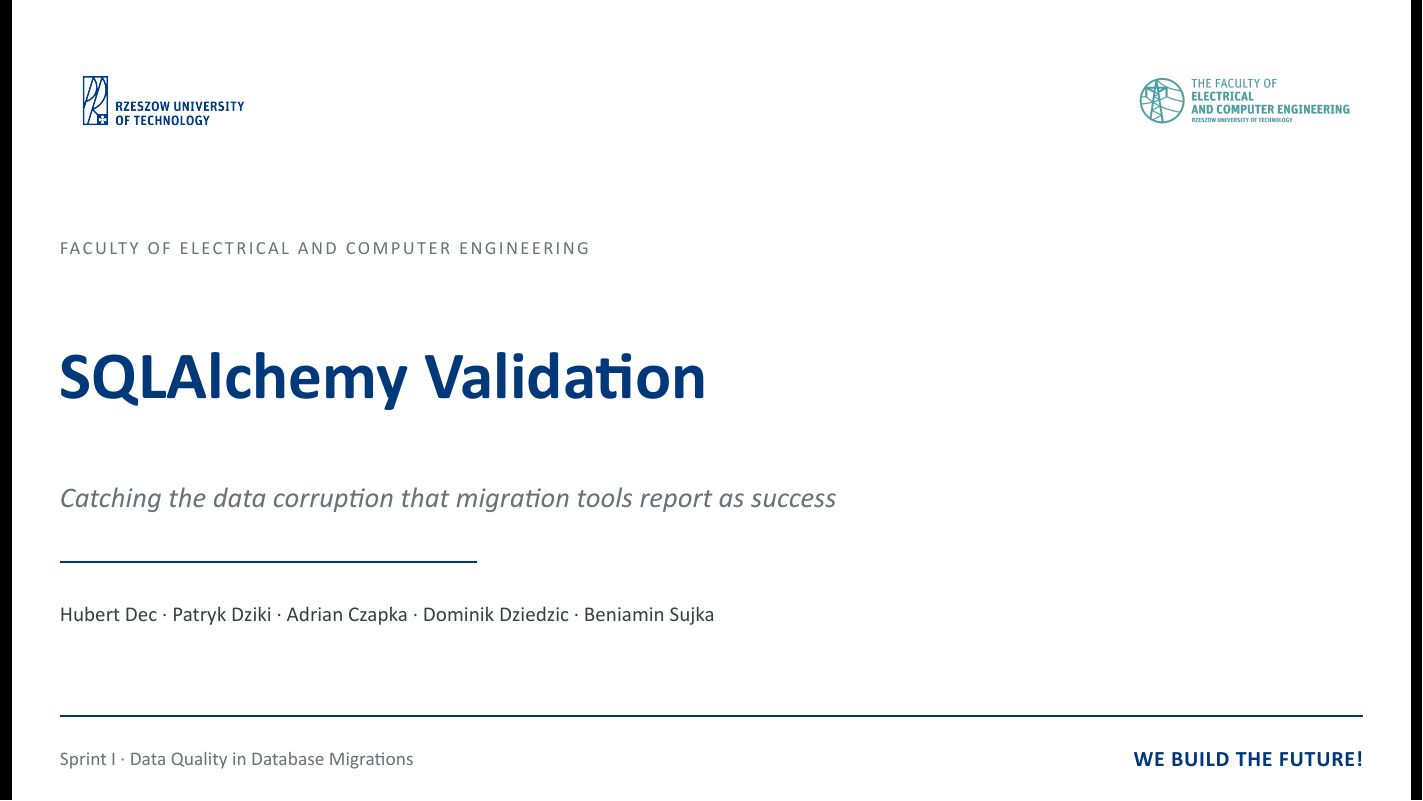
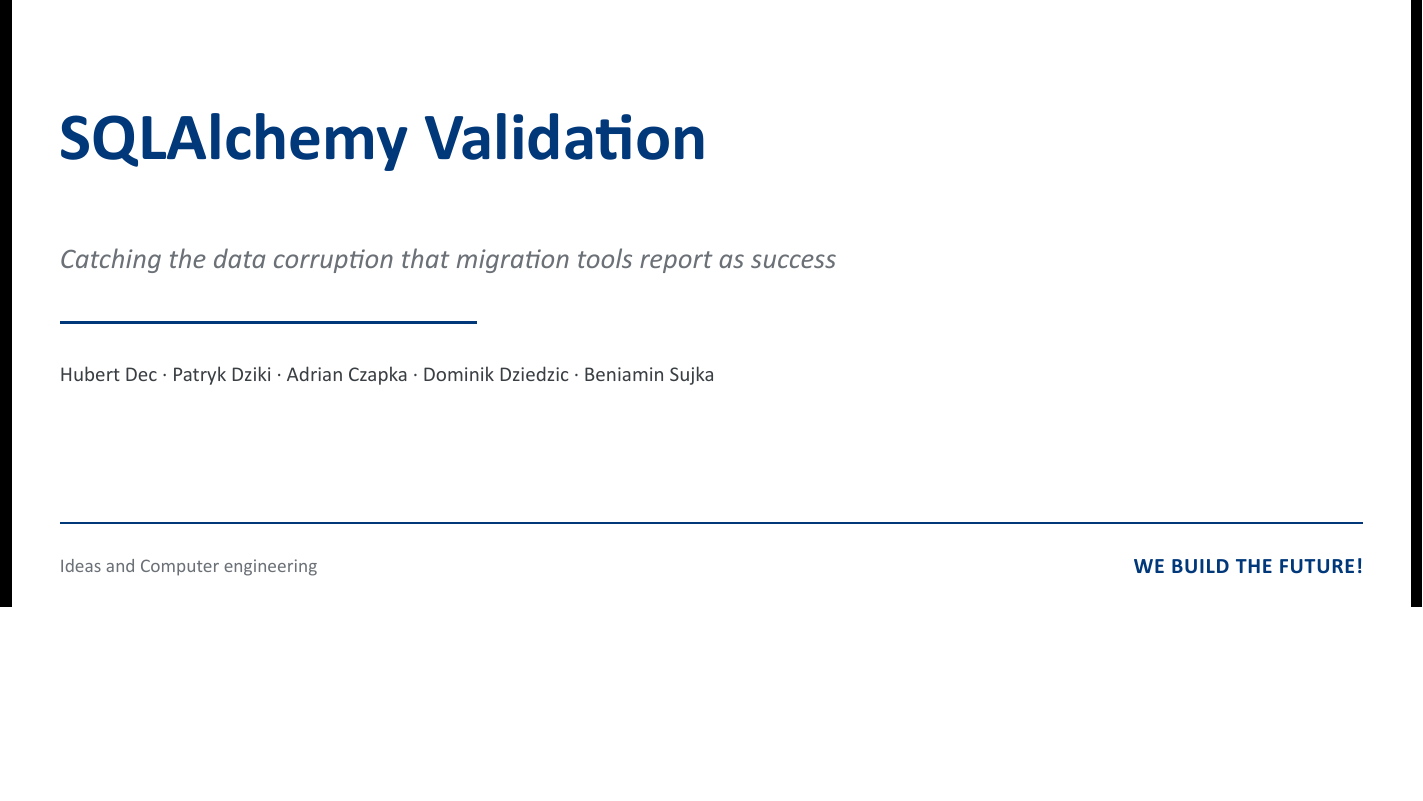
Before and after one commit to NimVrod/ICE-SQLAlchemy-Validation, a Typst document (WriteUps/prz-overview-slides.typ): part of page 1 of 13, cut at the place of the change, the shorter picture padded with empty space. The pictures show the PDF file WriteUps/prz-overview-slides.pdf that the author committed with the source.

Commit message:
fix: update title and subtitle in PRZ overview slides for consistency

```diff
--- a/WriteUps/prz-overview-slides.typ
+++ b/WriteUps/prz-overview-slides.typ
@@ -180,7 +177,7 @@
         #grid(
           columns: (1fr, 1fr),
           align: (left + horizon, right + horizon),
-          text(size: 11.5pt, fill: C_FAINT)[Sprint I · Data Quality in Database Migrations],
+          text(size: 11.5pt, fill: C_FAINT)[Ideas and Computer engineering],
           text(size: 13pt, weight: "bold", fill: NAVY, tracking: 0.4pt)[WE BUILD THE FUTURE!],
         )
       ],
```
Also changed, not shown: WriteUps/prz-overview-slides.pdf, WriteUps/prz-overview-slides.typ (3 more changed lines).
